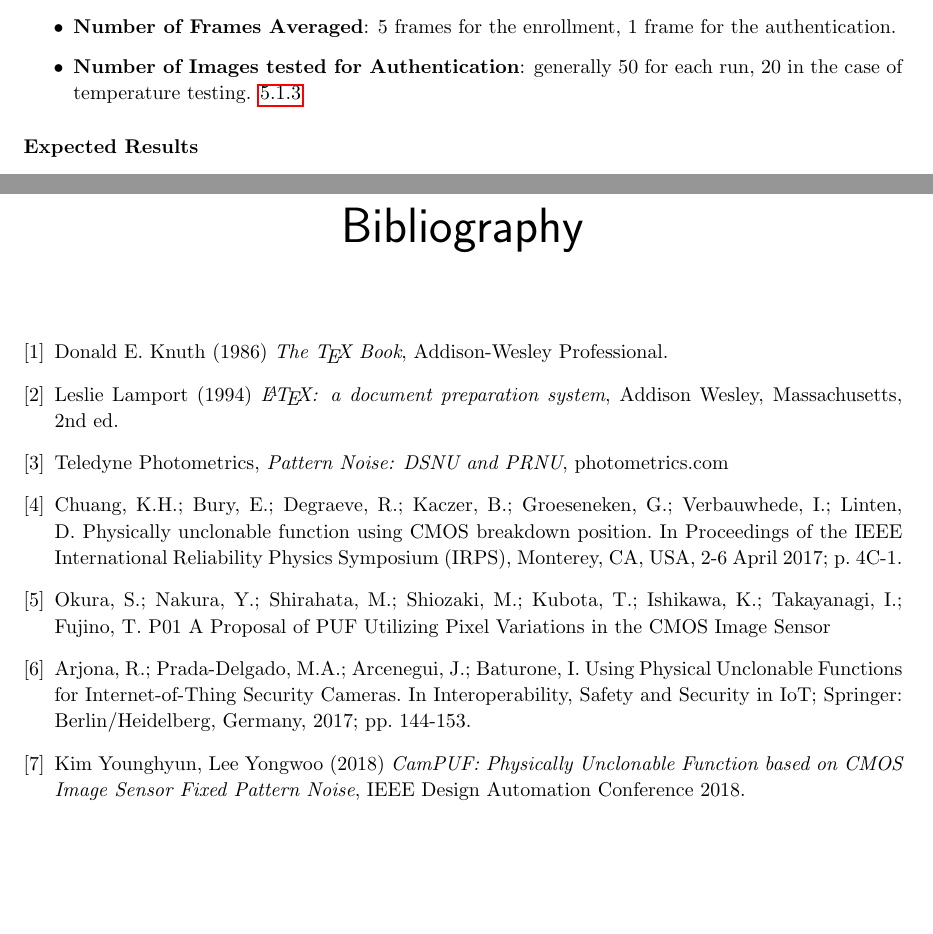
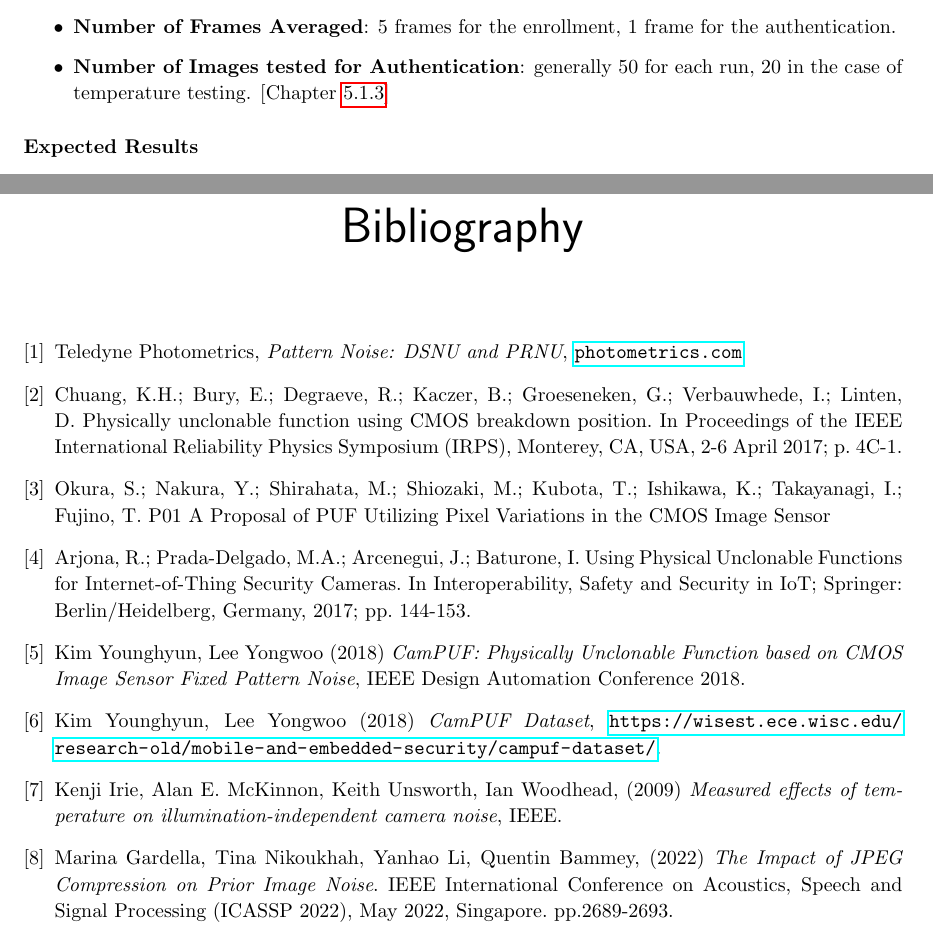
Before and after one commit to doreado/camPUF, a LaTeX thesis (docs/report/report.tex, which reads docs/report/chapters/references.tex, docs/report/chapters/results.tex): two parts of pages 21 and 27 of 29, joined at a grey line, cut so that both start at the same text, the shorter picture padded with empty space. Compiled offline with pdfLaTeX.

Commit message:
references update

```diff
--- a/docs/report/chapters/references.tex
+++ b/docs/report/chapters/references.tex
@@ -1,14 +1,8 @@
 \begin{thebibliography}{9}
 % The bibligraphy is mandatory. Here you have a couple of examples (remember to put references in the text).
-\bibitem{texbook}
-Donald E. Knuth (1986) \emph{The \TeX{} Book}, Addison-Wesley Professional.
-
-\bibitem{lamport94}
-Leslie Lamport (1994) \emph{\LaTeX: a document preparation system}, Addison
-Wesley, Massachusetts, 2nd ed.
 
 \bibitem{pattnoise}
-Teledyne Photometrics, \emph{Pattern Noise: DSNU and PRNU}, photometrics.com
+Teledyne Photometrics, \emph{Pattern Noise: DSNU and PRNU}, \url{photometrics.com}
 
 \bibitem{oxidecmosPUF}
 Chuang, K.H.; Bury, E.; Degraeve, R.; Kaczer, B.; Groeseneken, G.; Verbauwhede, I.; Linten, D. Physically unclonable function
@@ -26,4 +20,13 @@ Cameras. In Interoperability, Safety and Security in IoT; Springer: Berlin/Heide
 \bibitem{campuf}
 Kim Younghyun, Lee Yongwoo (2018) \emph{CamPUF: Physically Unclonable Function based on CMOS Image Sensor Fixed Pattern Noise}, IEEE Design Automation Conference 2018.
 
+\bibitem{dataset}
+Kim Younghyun, Lee Yongwoo (2018) \emph{CamPUF Dataset}, \url{https://wisest.ece.wisc.edu/research-old/mobile-and-embedded-security/campuf-dataset/}.
+
+\bibitem{temperature}
+Kenji Irie, Alan E. McKinnon, Keith Unsworth, Ian Woodhead, (2009) \emph{Measured effects of temperature on illumination-independent camera noise}, IEEE.
+
+\bibitem{jpeg}
+Marina Gardella, Tina Nikoukhah, Yanhao Li, Quentin Bammey, (2022) \emph{The Impact of JPEG Compression on Prior Image Noise}.  IEEE International Conference on Acoustics, Speech and Signal Processing (ICASSP 2022), May 2022, Singapore. pp.2689-2693.
+
 \end{thebibliography}
--- a/docs/report/chapters/results.tex
+++ b/docs/report/chapters/results.tex
@@ -40,7 +40,7 @@ The main parameters used were generally:
 	\item \textbf{Key Length}: 256 bits, both for the reference key and the response key.
 	\item \textbf{Hamming Distance Threshold}: 4 bits.
 	\item \textbf{Number of Frames Averaged}: 5 frames for the enrollment, 1 frame for the authentication.
-	\item \textbf{Number of Images tested for Authentication}: generally 50 for each run, 20 in the case of temperature testing. \ref{sec:temperature}
+	\item \textbf{Number of Images tested for Authentication}: generally 50 for each run, 20 in the case of temperature testing. [Chapter \ref{sec:temperature}]
 \end{itemize}
 
 \subsubsection{Expected Results}
```
Also changed, not shown: docs/report/report.tex (+1 -1 lines), docs/report/report.pdf, docs/report/chapters/results.tex (6 more changed lines).
